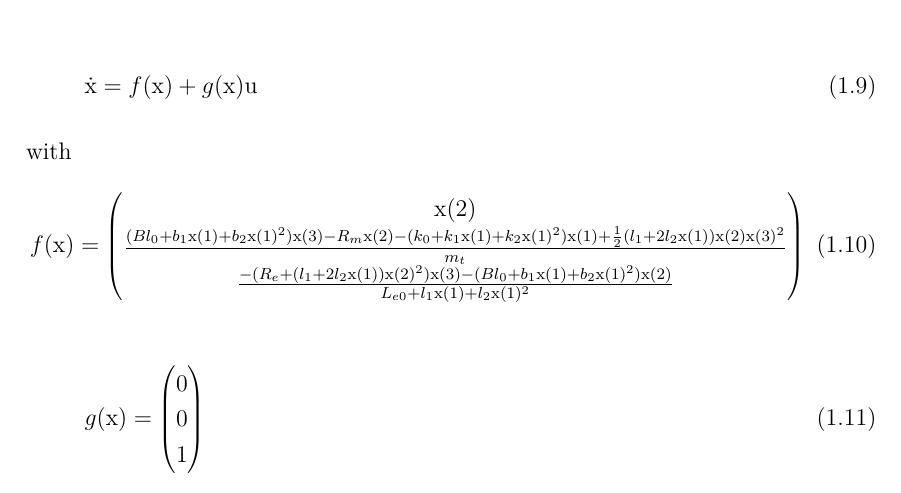
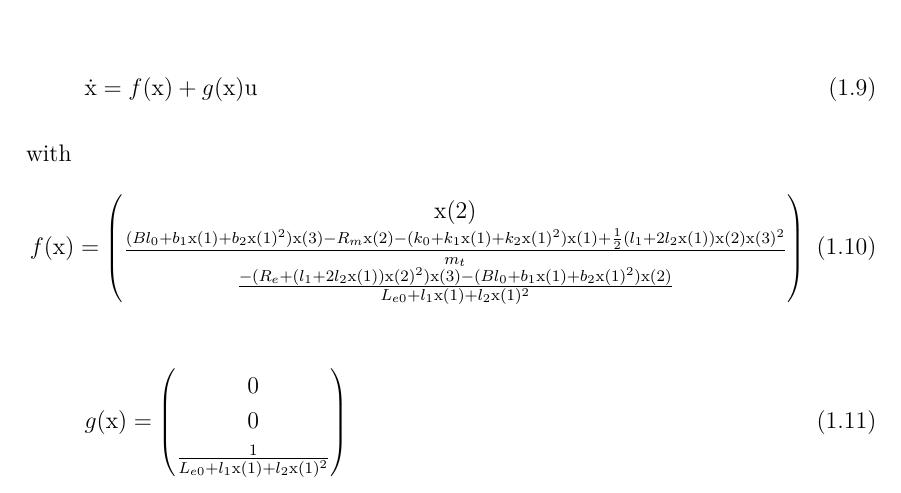
Before and after one commit to TitouanB/LinearControlProject, a LaTeX thesis (report/report.tex, which reads report/Problem1.tex): part of page 4 of 8, cut so that both start at the same text. Compiled offline with pdfLaTeX.

Commit message:
Modif pb1

```diff
--- a/report/Problem1.tex
+++ b/report/Problem1.tex
@@ -34,6 +34,6 @@ with
 	g(\text{x})=\begin{pmatrix}
    0\\
    0 \\
-	 1
+   \frac{1}{L_{e0}+l_1\text{x}(1)+l_2\text{x}(1)^2}
 \end{pmatrix}
 \end{equation}
```
Also changed, not shown: report/report.pdf.
